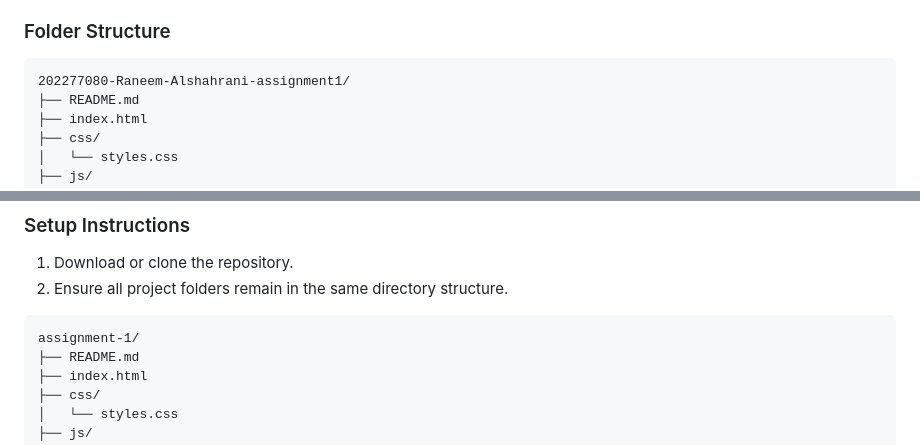
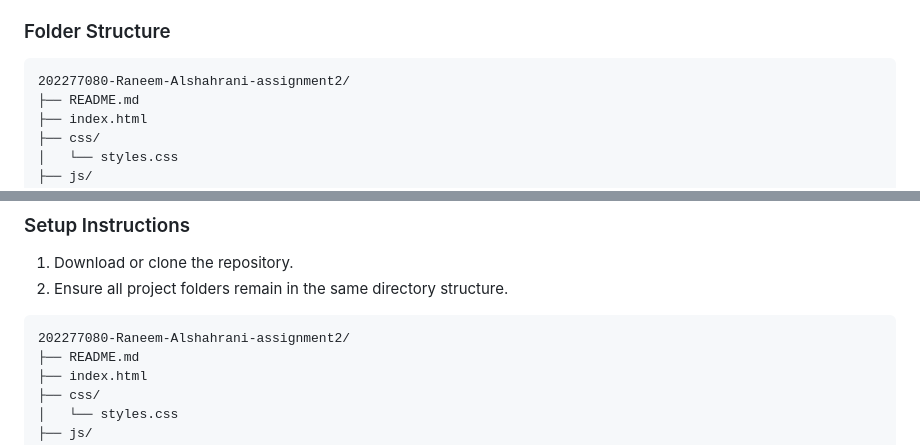
Before and after one commit to RaneemAlshahrani/202277080-Raneem-Alshahrani-assignment2, a Markdown page: docs/technical-documentation.md, 2 parts joined by grey strips. Drawn GitHub-style.

Commit message:
Revise technical documentation for project updates
Updated the technical documentation to reflect changes in project structure and content.

````diff
--- a/docs/technical-documentation.md
+++ b/docs/technical-documentation.md
@@ -25,7 +25,7 @@ The system follows a static front-end architecture composed of:
 ### Folder Structure
 
 ```
-202277080-Raneem-Alshahrani-assignment1/
+202277080-Raneem-Alshahrani-assignment2/
 ├── README.md
 ├── index.html
 ├── css/
@@ -77,7 +77,7 @@ No data is transmitted to external services.
 2. Ensure all project folders remain in the same directory structure.
 
 ```
-assignment-1/
+202277080-Raneem-Alshahrani-assignment2/
 ├── README.md
 ├── index.html
 ├── css/
````
